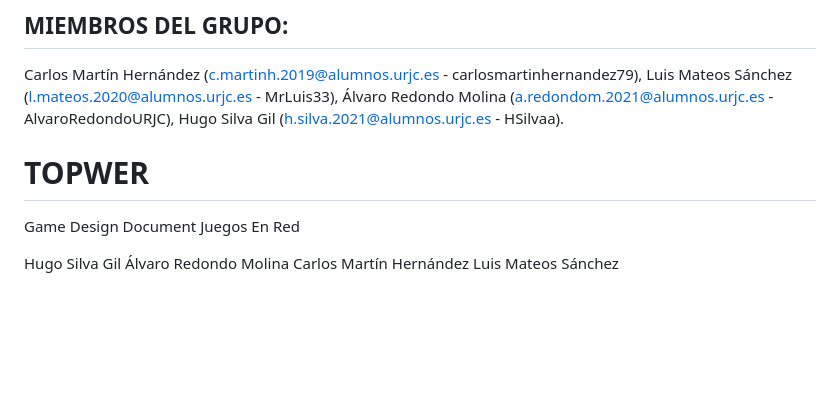
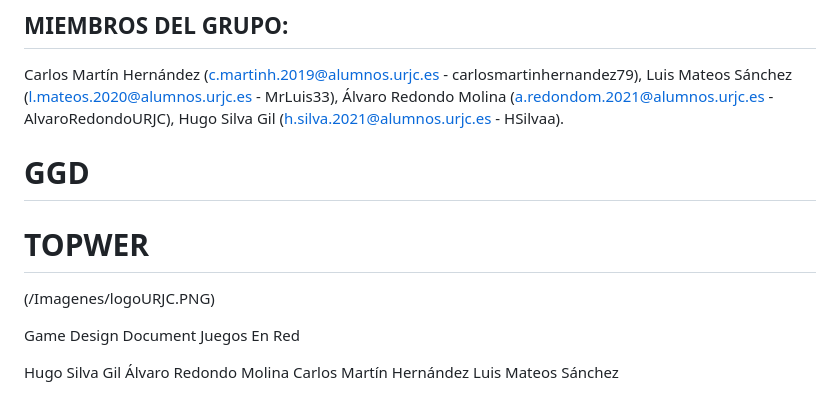
Before and after one commit to carlosmartinhernandez79/juegos_en_red, a Markdown page: README.md, the part around the change. Rendered like a GitHub page; blank space fills up the shorter version.

Commit message:
LogoURJC.PNG prueba

```diff
--- a/README.md
+++ b/README.md
@@ -7,10 +7,11 @@ Juego de plataformas 2D para la asignatura de Juegos En Red
 Carlos Martín Hernández (c.martinh.2019@alumnos.urjc.es - carlosmartinhernandez79), Luis Mateos Sánchez (l.mateos.2020@alumnos.urjc.es - MrLuis33), Álvaro Redondo Molina (a.redondom.2021@alumnos.urjc.es - AlvaroRedondoURJC), Hugo Silva Gil (h.silva.2021@alumnos.urjc.es - HSilvaa).
 
 
+# GGD
 
 # TOPWER
 
-
+(/Imagenes/logoURJC.PNG)
 
 
 Game Design Document
```
